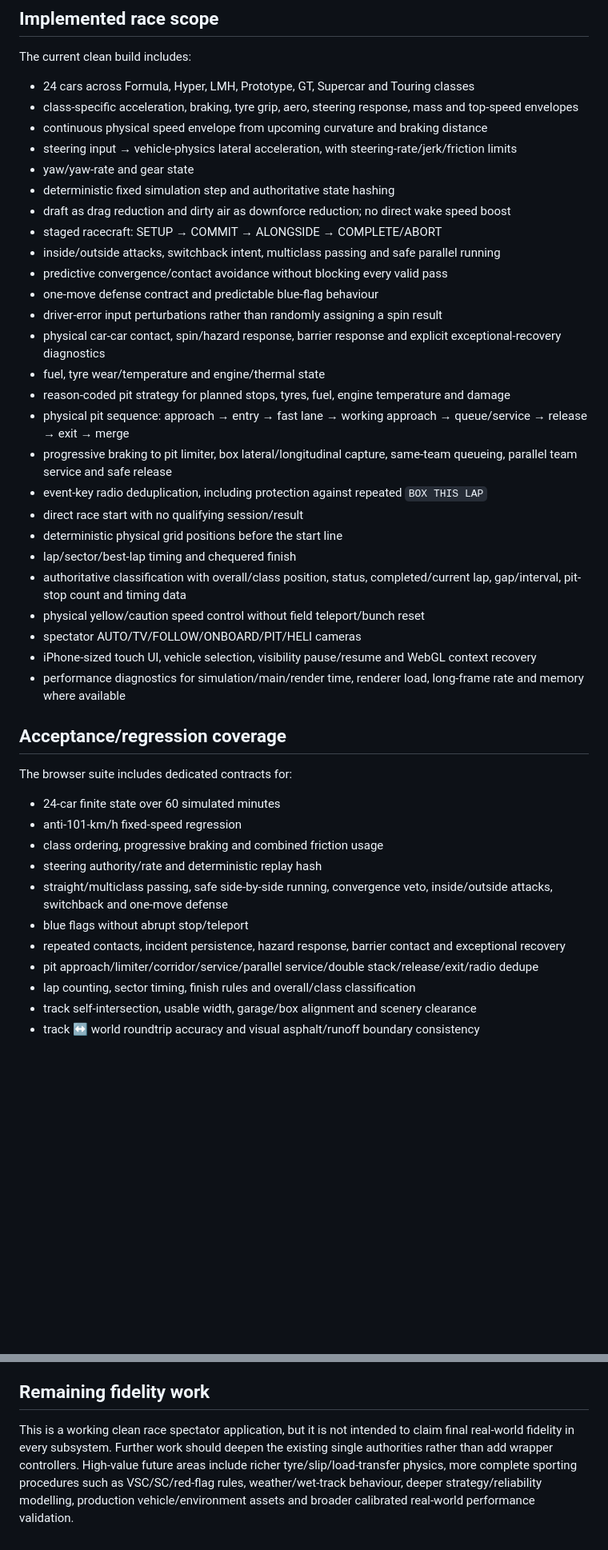
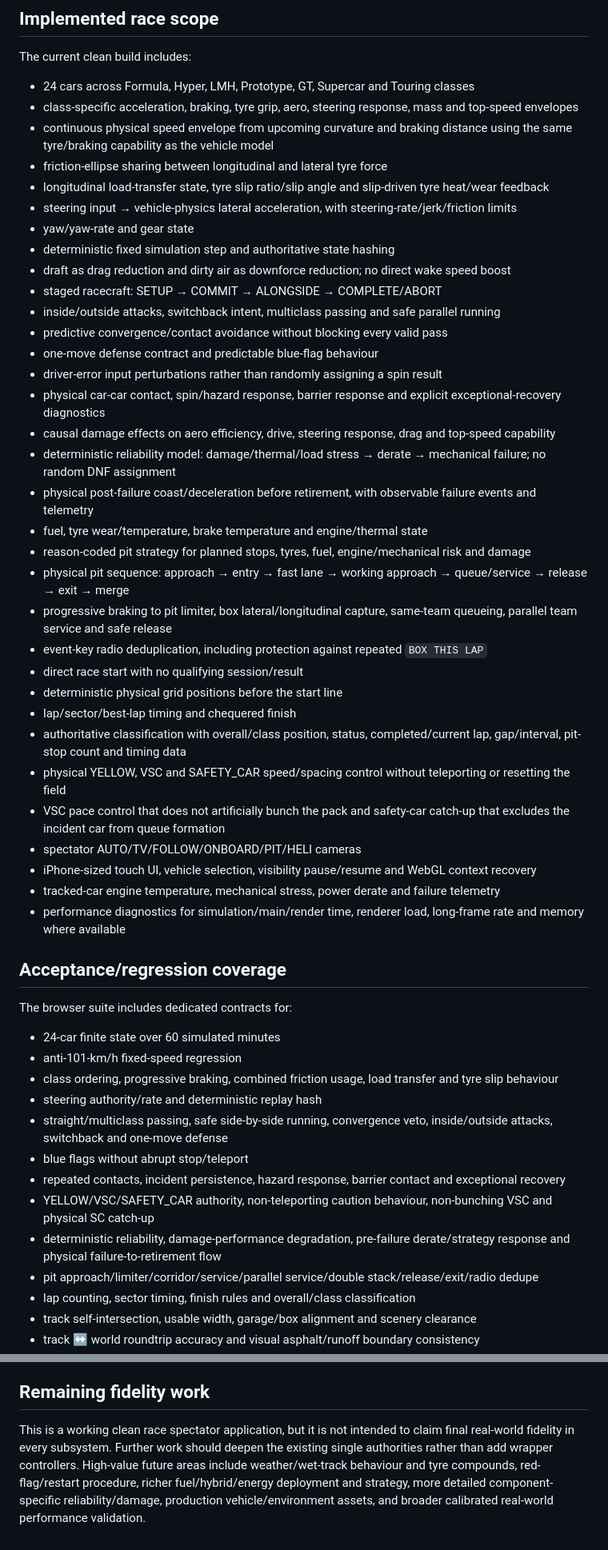
Before and after one commit to oh12kj-dot/Racing, a Markdown page: iphone-demo/README.md, 2 parts joined by grey strips. Shown at 80% size. Drawn GitHub-style; blank space fills up the shorter version.

Commit message:
docs: update implemented fidelity scope

```diff
--- a/iphone-demo/README.md
+++ b/iphone-demo/README.md
@@ -56,7 +56,9 @@ The current clean build includes:
 
 - 24 cars across Formula, Hyper, LMH, Prototype, GT, Supercar and Touring classes
 - class-specific acceleration, braking, tyre grip, aero, steering response, mass and top-speed envelopes
-- continuous physical speed envelope from upcoming curvature and braking distance
+- continuous physical speed envelope from upcoming curvature and braking distance using the same tyre/braking capability as the vehicle model
+- friction-ellipse sharing between longitudinal and lateral tyre force
+- longitudinal load-transfer state, tyre slip ratio/slip angle and slip-driven tyre heat/wear feedback
 - steering input → vehicle-physics lateral acceleration, with steering-rate/jerk/friction limits
 - yaw/yaw-rate and gear state
 - deterministic fixed simulation step and authoritative state hashing
@@ -67,8 +69,11 @@ The current clean build includes:
 - one-move defense contract and predictable blue-flag behaviour
 - driver-error input perturbations rather than randomly assigning a spin result
 - physical car-car contact, spin/hazard response, barrier response and explicit exceptional-recovery diagnostics
-- fuel, tyre wear/temperature and engine/thermal state
-- reason-coded pit strategy for planned stops, tyres, fuel, engine temperature and damage
+- causal damage effects on aero efficiency, drive, steering response, drag and top-speed capability
+- deterministic reliability model: damage/thermal/load stress → derate → mechanical failure; no random DNF assignment
+- physical post-failure coast/deceleration before retirement, with observable failure events and telemetry
+- fuel, tyre wear/temperature, brake temperature and engine/thermal state
+- reason-coded pit strategy for planned stops, tyres, fuel, engine/mechanical risk and damage
 - physical pit sequence: approach → entry → fast lane → working approach → queue/service → release → exit → merge
 - progressive braking to pit limiter, box lateral/longitudinal capture, same-team queueing, parallel team service and safe release
 - event-key radio deduplication, including protection against repeated `BOX THIS LAP`
@@ -76,9 +81,11 @@ The current clean build includes:
 - deterministic physical grid positions before the start line
 - lap/sector/best-lap timing and chequered finish
 - authoritative classification with overall/class position, status, completed/current lap, gap/interval, pit-stop count and timing data
-- physical yellow/caution speed control without field teleport/bunch reset
+- physical YELLOW, VSC and SAFETY_CAR speed/spacing control without teleporting or resetting the field
+- VSC pace control that does not artificially bunch the pack and safety-car catch-up that excludes the incident car from queue formation
 - spectator AUTO/TV/FOLLOW/ONBOARD/PIT/HELI cameras
 - iPhone-sized touch UI, vehicle selection, visibility pause/resume and WebGL context recovery
+- tracked-car engine temperature, mechanical stress, power derate and failure telemetry
 - performance diagnostics for simulation/main/render time, renderer load, long-frame rate and memory where available
 
 ## Acceptance/regression coverage
@@ -87,11 +94,13 @@ The browser suite includes dedicated contracts for:
 
 - 24-car finite state over 60 simulated minutes
 - anti-101-km/h fixed-speed regression
-- class ordering, progressive braking and combined friction usage
+- class ordering, progressive braking, combined friction usage, load transfer and tyre slip behaviour
 - steering authority/rate and deterministic replay hash
 - straight/multiclass passing, safe side-by-side running, convergence veto, inside/outside attacks, switchback and one-move defense
 - blue flags without abrupt stop/teleport
 - repeated contacts, incident persistence, hazard response, barrier contact and exceptional recovery
+- YELLOW/VSC/SAFETY_CAR authority, non-teleporting caution behaviour, non-bunching VSC and physical SC catch-up
+- deterministic reliability, damage-performance degradation, pre-failure derate/strategy response and physical failure-to-retirement flow
 - pit approach/limiter/corridor/service/parallel service/double stack/release/exit/radio dedupe
 - lap counting, sector timing, finish rules and overall/class classification
 - track self-intersection, usable width, garage/box alignment and scenery clearance
@@ -101,4 +110,4 @@ The browser suite includes dedicated contracts for:
 
 ## Remaining fidelity work
 
-This is a working clean race spectator application, but it is not intended to claim final real-world fidelity in every subsystem. Further work should deepen the existing single authorities rather than add wrapper controllers. High-value future areas include richer tyre/slip/load-transfer physics, more complete sporting procedures such as VSC/SC/red-flag rules, weather/wet-track behaviour, deeper strategy/reliability modelling, production vehicle/environment assets and broader calibrated real-world performance validation.
+This is a working clean race spectator application, but it is not intended to claim final real-world fidelity in every subsystem. Further work should deepen the existing single authorities rather than add wrapper controllers. High-value future areas include weather/wet-track behaviour and tyre compounds, red-flag/restart procedure, richer fuel/hybrid/energy deployment and strategy, more detailed component-specific reliability/damage, production vehicle/environment assets, and broader calibrated real-world performance validation.
```
Also changed, not shown: other parts of iphone-demo/README.md (+4 -4 lines).
